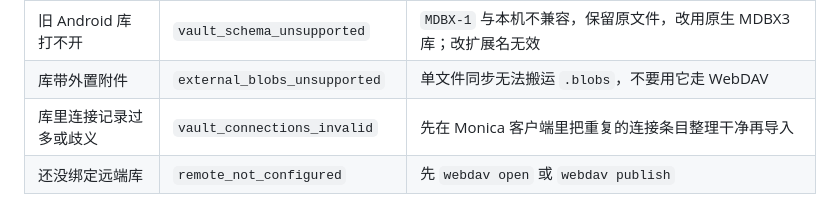
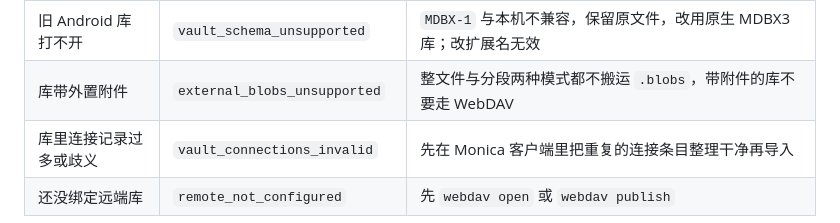
Before and after one commit to Monica-Pass/Monica-cli, a Markdown page: docs/human-guide.md, the part around the change. Drawn GitHub-style.

```diff
--- a/docs/human-guide.md
+++ b/docs/human-guide.md
@@ -532,7 +532,7 @@ monica keys export 工作机 -o id_ed25519.pub          # 只出公钥
 | 上传结果不确定 | `sync_outcome_unknown` | 先比对两份再重试：已连接用 `sync`，首发后用 `open` |
 | 下载的文件不是可用库 | `invalid_vault` | 确认是 MDBX 文件且完整；换原始副本重试 |
 | 旧 Android 库打不开 | `vault_schema_unsupported` | `MDBX-1` 与本机不兼容，保留原文件，改用原生 MDBX3 库；改扩展名无效 |
-| 库带外置附件 | `external_blobs_unsupported` | 单文件同步无法搬运 `.blobs`，不要用它走 WebDAV |
+| 库带外置附件 | `external_blobs_unsupported` | 整文件与分段两种模式都不搬运 `.blobs`，带附件的库不要走 WebDAV |
 | 库里连接记录过多或歧义 | `vault_connections_invalid` | 先在 Monica 客户端里把重复的连接条目整理干净再导入 |
 | 还没绑定远端库 | `remote_not_configured` | 先 `webdav open` 或 `webdav publish` |
 
```
Also changed, not shown: docs/segment-sync.md (+3 -2 lines).
